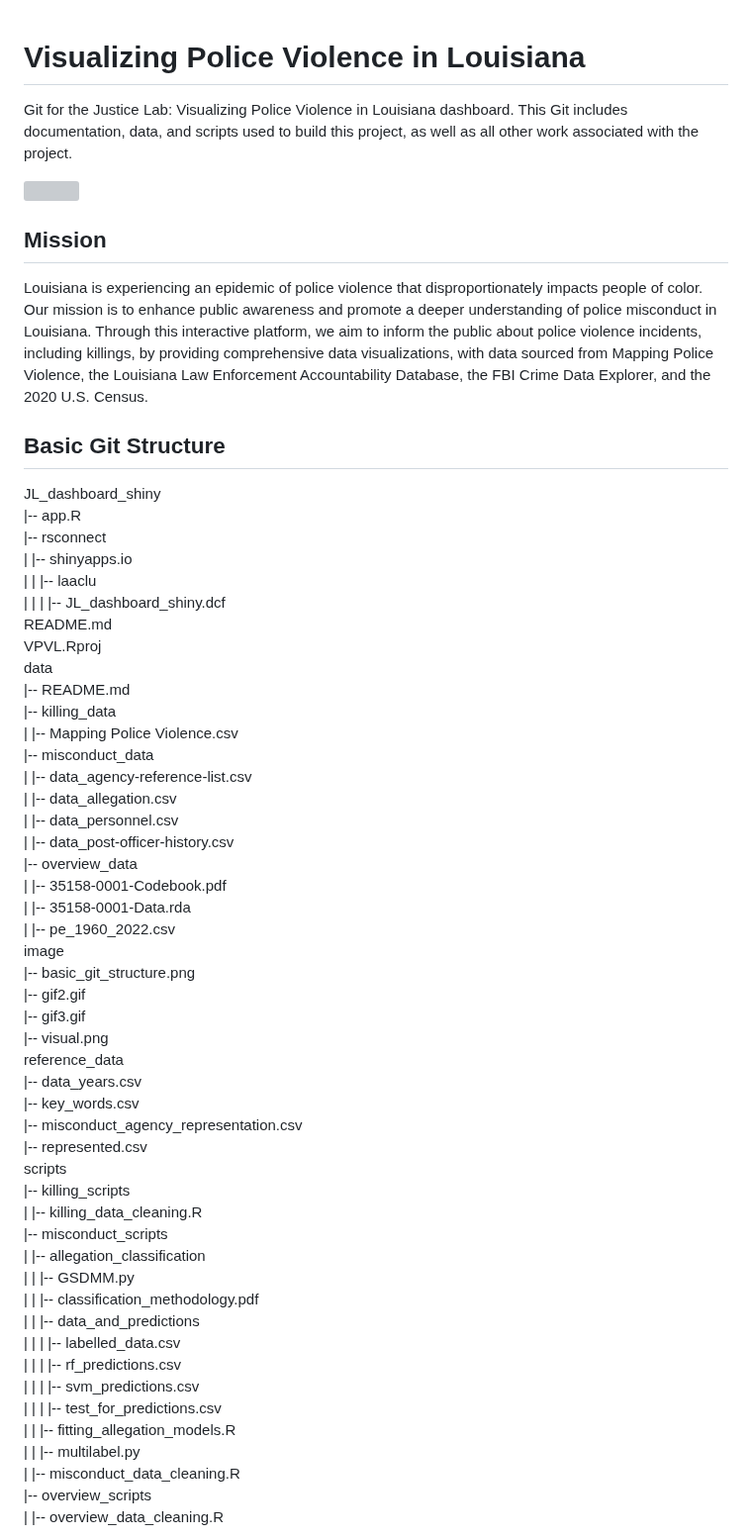
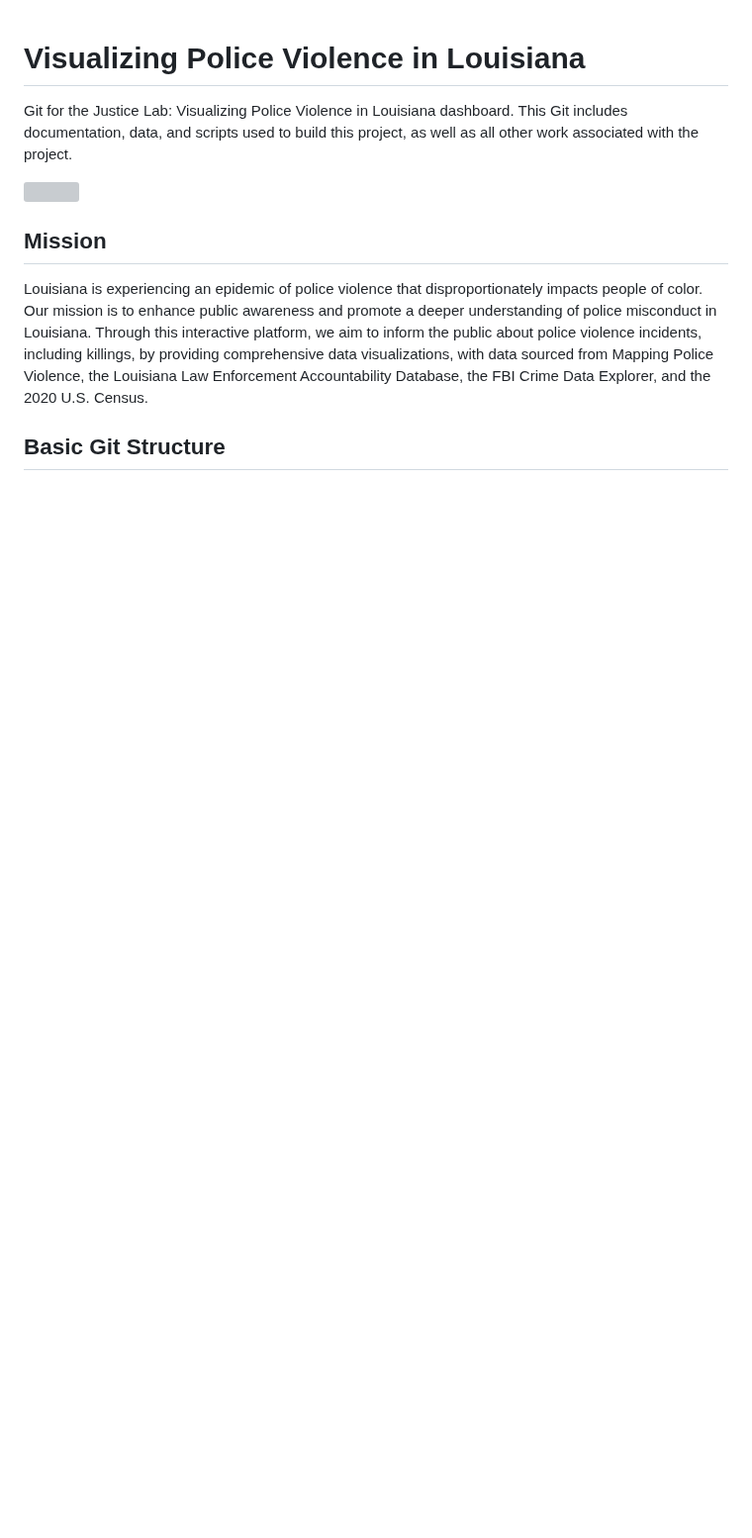
Before and after one commit to aclu-national/JL_dashboard, a Markdown page: README.md, the part around one of its changes. Shown at 99% size. GitHub-like rendering; blank space fills up the shorter version; grey boxes are pictures that could not be loaded.

```diff
--- a/README.md
+++ b/README.md
@@ -8,52 +8,4 @@ Git for the Justice Lab: Visualizing Police Violence in Louisiana dashboard. Thi
 Louisiana is experiencing an epidemic of police violence that disproportionately impacts people of color. Our mission is to enhance public awareness and promote a deeper understanding of police misconduct in Louisiana. Through this interactive platform, we aim to inform the public about police violence incidents, including killings, by providing comprehensive data visualizations, with data sourced from Mapping Police Violence, the Louisiana Law Enforcement Accountability Database, the FBI Crime Data Explorer, and the 2020 U.S. Census.
 
 ## Basic Git Structure
-JL_dashboard_shiny
-   |-- app.R
-   |-- rsconnect
-   |   |-- shinyapps.io
-   |   |   |-- laaclu
-   |   |   |   |-- JL_dashboard_shiny.dcf
-README.md
-VPVL.Rproj
-data
-   |-- README.md
-   |-- killing_data
-   |   |-- Mapping Police Violence.csv
-   |-- misconduct_data
-   |   |-- data_agency-reference-list.csv
-   |   |-- data_allegation.csv
-   |   |-- data_personnel.csv
-   |   |-- data_post-officer-history.csv
-   |-- overview_data
-   |   |-- 35158-0001-Codebook.pdf
-   |   |-- 35158-0001-Data.rda
-   |   |-- pe_1960_2022.csv
-image
-   |-- basic_git_structure.png
-   |-- gif2.gif
-   |-- gif3.gif
-   |-- visual.png
-reference_data
-   |-- data_years.csv
-   |-- key_words.csv
-   |-- misconduct_agency_representation.csv
-   |-- represented.csv
-scripts
-   |-- killing_scripts
-   |   |-- killing_data_cleaning.R
-   |-- misconduct_scripts
-   |   |-- allegation_classification
-   |   |   |-- GSDMM.py
-   |   |   |-- classification_methodology.pdf
-   |   |   |-- data_and_predictions
-   |   |   |   |-- labelled_data.csv
-   |   |   |   |-- rf_predictions.csv
-   |   |   |   |-- svm_predictions.csv
-   |   |   |   |-- test_for_predictions.csv
-   |   |   |-- fitting_allegation_models.R
-   |   |   |-- multilabel.py
-   |   |-- misconduct_data_cleaning.R
-   |-- overview_scripts
-   |   |-- overview_data_cleaning.R
 
```
Also changed, not shown: other parts of README.md (+1 -1 lines).
